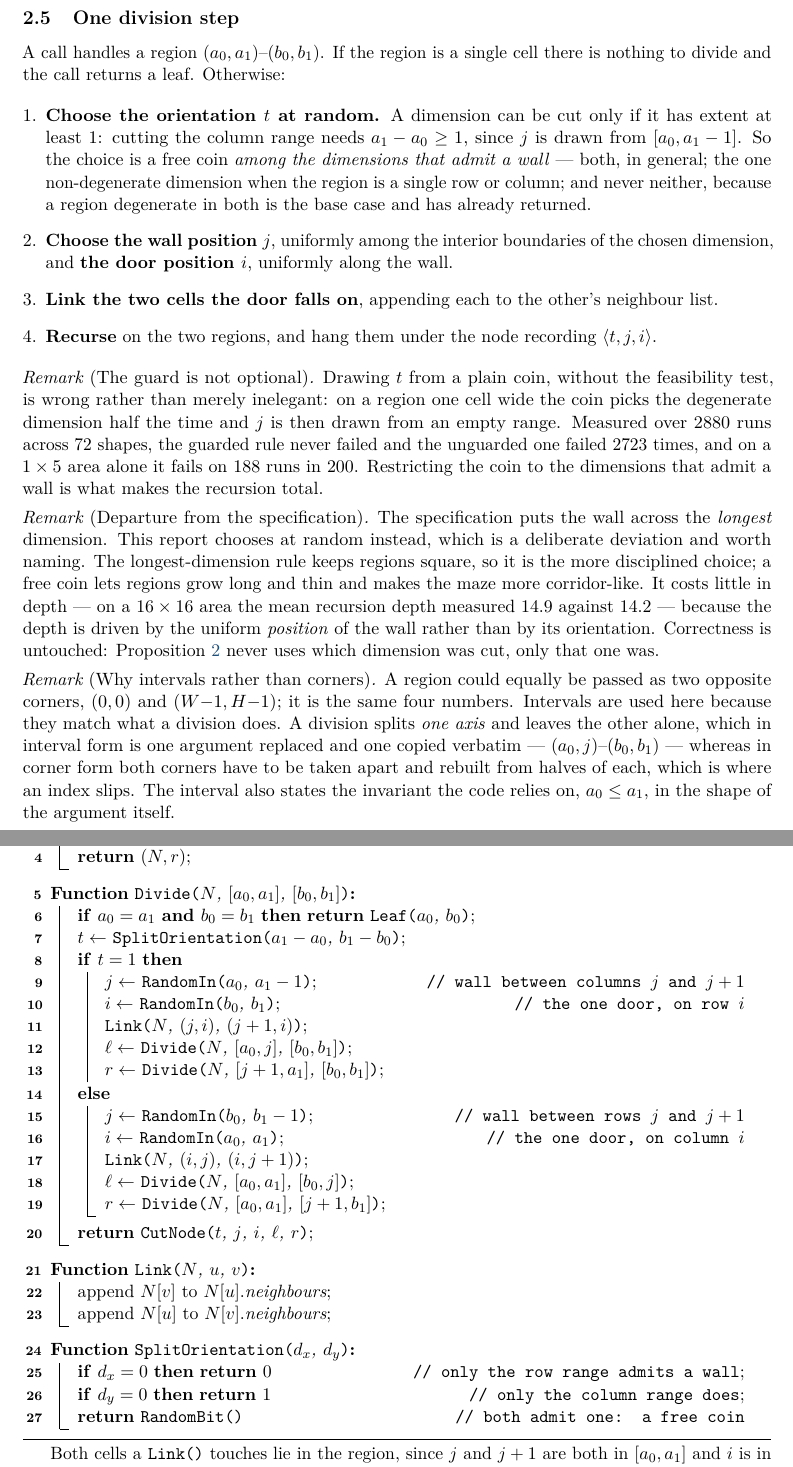
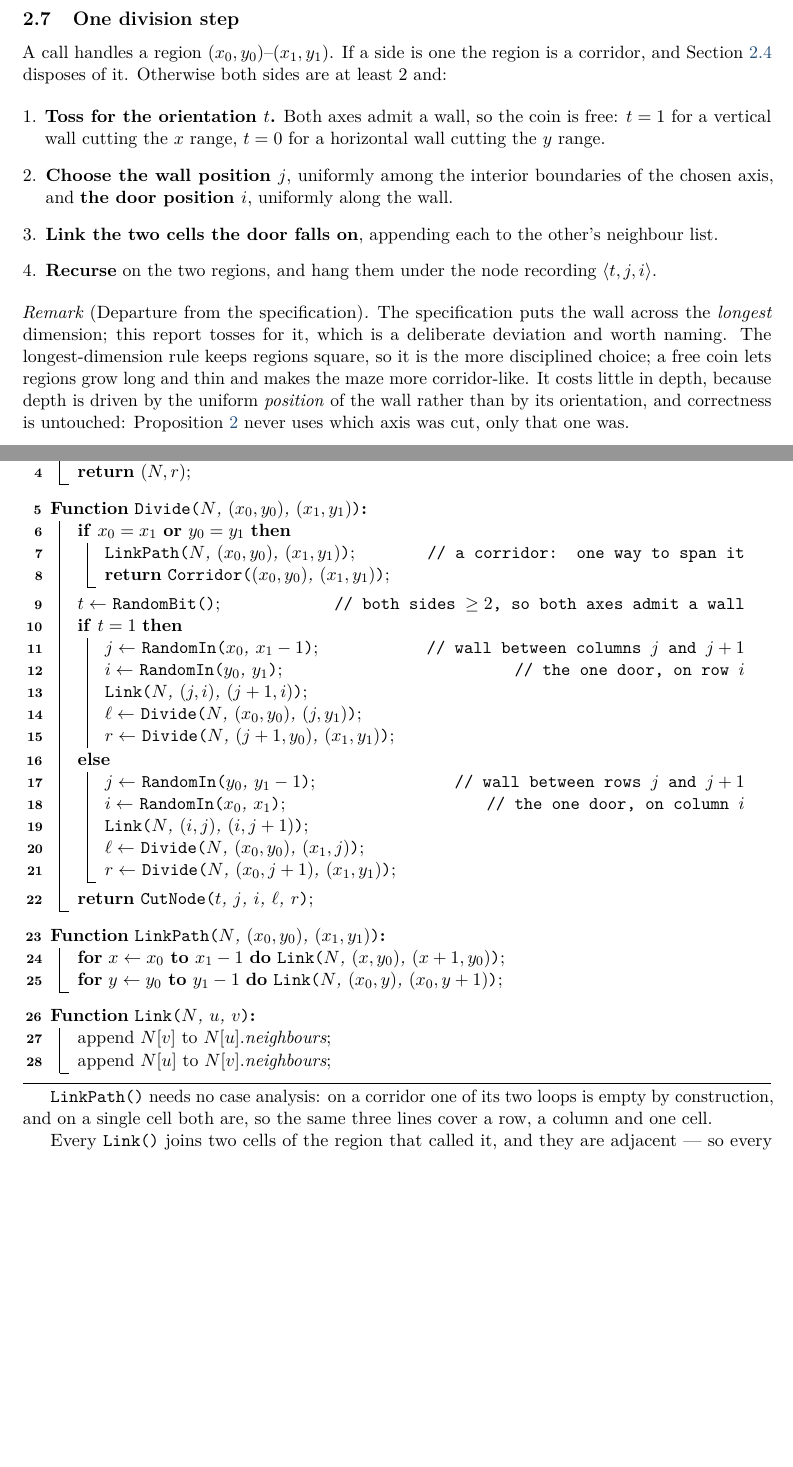
Before and after one commit to Tewf/University-Coursework, a LaTeX paper (Master/M1/S7/AlgorithmicProblemSolving/APP1-maze/report/main.tex, which reads Master/M1/S7/AlgorithmicProblemSolving/APP1-maze/report/sections/02-maze-generation-into-graph/section.tex): two parts of pages 7 and 9 of 10 before the commit and two parts of pages 8 and 10 of 11 after it, joined at a grey line, cut so that both start at the same text, the shorter picture padded with empty space. Compiled offline with pdfLaTeX.

Commit message:
Stop the recursion at a corridor, which removes the orientation guard
A region with a side of one cell can be spanned exactly one way, by joining its
cells end to end, so dividing it further decides nothing. Divide now stops
there and lays the corridor down in a single pass. The economy alone is worth
it -- 1301 calls against 8191 on a 64x64 area, and a 1x40 area finished in one
call instead of 79 -- but it is not the point.

The point is that every region still reaching a division now has both sides at
least 2, so both axes always admit a wall. The feasibility test that stood in
front of the orientation coin existed solely to keep a degenerate axis from
being chosen; with degenerate regions no longer reaching that line, it has
nothing left to do. SplitOrientation is gone and the coin is a plain
RandomBit(). The degenerate case is not guarded against, it is removed.

A leaf is now a corridor rather than a cell, so the doors divide as L-1
division doors plus the corridor interiors, where L is the number of leaves;
Proposition 2 gains a base case covering a whole corridor at once, and Figure 4
says so. Checked over 4440 runs across 111 shapes including 1x1, 1x40, 40x1 and
64x64: no crash, no wrong door count, no disconnection, and the guard was
needed zero times.

```diff
--- a/Master/M1/S7/AlgorithmicProblemSolving/APP1-maze/report/sections/02-maze-generation-into-graph/section.tex
+++ b/Master/M1/S7/AlgorithmicProblemSolving/APP1-maze/report/sections/02-maze-generation-into-graph/section.tex
@@ -113,18 +137,17 @@ omission is exactly right.
+\input{figure-region-tree.tex}
+
 \subsection{One division step}
 
-A call handles a region $\region{a_0,a_1}{b_0,b_1}$. If the region is a single
-cell there is nothing to divide and the call returns a leaf. Otherwise:
+A call handles a region $\region{x_0,y_0}{x_1,y_1}$. If a side is one the region
+is a corridor, and Section~\ref{sec:corridor-base} disposes of it. Otherwise
+both sides are at least $2$ and:
 
 \begin{enumerate}[leftmargin=*]
-  \item \textbf{Choose the orientation $t$ at random.} A dimension can be cut
-        only if it has extent at least $1$: cutting the column range needs
-        $a_1-a_0\ge1$, since $j$ is drawn from $[a_0,a_1-1]$. So the choice is a
-        free coin \emph{among the dimensions that admit a wall} --- both, in
-        general; the one non-degenerate dimension when the region is a single
-        row or column; and never neither, because a region degenerate in both
-        is the base case and has already returned.
+  \item \textbf{Toss for the orientation $t$.} Both axes admit a wall, so the
+        coin is free: $t=1$ for a vertical wall cutting the $x$ range, $t=0$
+        for a horizontal wall cutting the $y$ range.
   \item \textbf{Choose the wall position $j$}, uniformly among the interior
-        boundaries of the chosen dimension, and \textbf{the door position $i$},
+        boundaries of the chosen axis, and \textbf{the door position $i$},
         uniformly along the wall.
   \item \textbf{Link the two cells the door falls on}, appending each to the
         other's neighbour list.
@@ -132,37 +155,15 @@ cell there is nothing to divide and the call returns a leaf. Otherwise:
         recording $\langle t,j,i\rangle$.
 \end{enumerate}
 
-\begin{remark}[The guard is not optional]
-Drawing $t$ from a plain coin, without the feasibility test, is wrong rather
-than merely inelegant: on a region one cell wide the coin picks the degenerate
-dimension half the time and $j$ is then drawn from an empty range. Measured over
-$2880$ runs across $72$ shapes, the guarded rule never failed and the unguarded
-one failed $2723$ times, and on a $1\times5$ area alone it fails on $188$ runs
-in $200$. Restricting the coin to the dimensions that admit a wall is what makes
-the recursion total.
-\end{remark}
-
 \begin{remark}[Departure from the specification]
-The specification puts the wall across the \emph{longest} dimension. This report
-chooses at random instead, which is a deliberate deviation and worth naming.
-The longest-dimension rule keeps regions square, so it is the more disciplined
+The specification puts the wall across the \emph{longest} dimension; this
+report tosses for it, which is a deliberate deviation and worth naming. The
+longest-dimension rule keeps regions square, so it is the more disciplined
 choice; a free coin lets regions grow long and thin and makes the maze more
-corridor-like. It costs little in depth --- on a $16\times16$ area the mean
-recursion depth measured $14.9$ against $14.2$ --- because the depth is driven
-by the uniform \emph{position} of the wall rather than by its orientation.
-Correctness is untouched: Proposition~\ref{prop:generation-is-a-tree} never
-uses which dimension was cut, only that one was.
-\end{remark}
-
-\begin{remark}[Why intervals rather than corners]
-A region could equally be passed as two opposite corners, $(0,0)$ and
-$(W{-}1,H{-}1)$; it is the same four numbers. Intervals are used here because
-they match what a division does. A division splits \emph{one axis} and leaves
-the other alone, which in interval form is one argument replaced and one copied
-verbatim --- $\region{a_0,j}{b_0,b_1}$ --- whereas in corner form both corners
-have to be taken apart and rebuilt from halves of each, which is where an index
-slips. The interval also states the invariant the code relies on, $a_0\le a_1$,
-in the shape of the argument itself.
+corridor-like. It costs little in depth, because depth is driven by the uniform
+\emph{position} of the wall rather than by its orientation, and correctness is
+untouched: Proposition~\ref{prop:generation-is-a-tree} never uses which axis was
+cut, only that one was.
 \end{remark}
 
 \input{figure-one-division-step.tex}
@@ -190,44 +191,49 @@ in the shape of the argument itself.
 \Fn{\GenerateMaze{$W$, $H$}}{
   $N \leftarrow \{\,\NewNode{$x$, $y$} : 0\le x<W,\; 0\le y<H\,\}$
      \tcp*{every neighbour list empty}
-  $r \leftarrow$ \Divide{$N$, $[0,W-1]$, $[0,H-1]$}\;
+  $r \leftarrow$ \Divide{$N$, $(0,0)$, $(W-1,H-1)$}\;
   \Return $(N,r)$\;
 }
 \BlankLine
-\Fn{\Divide{$N$, $[a_0,a_1]$, $[b_0,b_1]$}}{
-  \lIf{$a_0=a_1$ \textup{\textbf{and}} $b_0=b_1$}{\Return \Leaf{$a_0$, $b_0$}}
-  $t \leftarrow$ \SplitOrientation{$a_1-a_0$, $b_1-b_0$}\;
+\Fn{\Divide{$N$, $(x_0,y_0)$, $(x_1,y_1)$}}{
+  \If{$x_0=x_1$ \textup{\textbf{or}} $y_0=y_1$}{
+    \LinkPath{$N$, $(x_0,y_0)$, $(x_1,y_1)$}\tcp*{a corridor: one way to span it}
+    \Return \Leaf{$(x_0,y_0)$, $(x_1,y_1)$}\;
+  }
+  $t \leftarrow$ \RandomBit{}\tcp*{both sides $\ge2$, so both axes admit a wall}
   \eIf{$t=1$}{
-    $j \leftarrow$ \RandomIn{$a_0$, $a_1-1$}\tcp*{wall between columns $j$ and $j+1$}
-    $i \leftarrow$ \RandomIn{$b_0$, $b_1$}\tcp*{the one door, on row $i$}
+    $j \leftarrow$ \RandomIn{$x_0$, $x_1-1$}\tcp*{wall between columns $j$ and $j+1$}
+    $i \leftarrow$ \RandomIn{$y_0$, $y_1$}\tcp*{the one door, on row $i$}
     \Link{$N$, $(j,i)$, $(j+1,i)$}\;
-    $\ell \leftarrow$ \Divide{$N$, $[a_0,j]$, $[b_0,b_1]$}\;
-    $r \leftarrow$ \Divide{$N$, $[j+1,a_1]$, $[b_0,b_1]$}\;
+    $\ell \leftarrow$ \Divide{$N$, $(x_0,y_0)$, $(j,y_1)$}\;
+    $r \leftarrow$ \Divide{$N$, $(j+1,y_0)$, $(x_1,y_1)$}\;
   }{
-    $j \leftarrow$ \RandomIn{$b_0$, $b_1-1$}\tcp*{wall between rows $j$ and $j+1$}
-    $i \leftarrow$ \RandomIn{$a_0$, $a_1$}\tcp*{the one door, on column $i$}
+    $j \leftarrow$ \RandomIn{$y_0$, $y_1-1$}\tcp*{wall between rows $j$ and $j+1$}
+    $i \leftarrow$ \RandomIn{$x_0$, $x_1$}\tcp*{the one door, on column $i$}
     \Link{$N$, $(i,j)$, $(i,j+1)$}\;
-    $\ell \leftarrow$ \Divide{$N$, $[a_0,a_1]$, $[b_0,j]$}\;
-    $r \leftarrow$ \Divide{$N$, $[a_0,a_1]$, $[j+1,b_1]$}\;
+    $\ell \leftarrow$ \Divide{$N$, $(x_0,y_0)$, $(x_1,j)$}\;
+    $r \leftarrow$ \Divide{$N$, $(x_0,j+1)$, $(x_1,y_1)$}\;
   }
   \Return \NodeOf{$t$, $j$, $i$, $\ell$, $r$}\;
+}
+\BlankLine
+\Fn{\LinkPath{$N$, $(x_0,y_0)$, $(x_1,y_1)$}}{
+  \lFor{$x \leftarrow x_0$ \KwTo $x_1-1$}{\Link{$N$, $(x,y_0)$, $(x+1,y_0)$}}
+  \lFor{$y \leftarrow y_0$ \KwTo $y_1-1$}{\Link{$N$, $(x_0,y)$, $(x_0,y+1)$}}
 }
 \BlankLine
 \Fn{\Link{$N$, $u$, $v$}}{
   append $N[v]$ to $N[u].\textit{neighbours}$\;
   append $N[u]$ to $N[v].\textit{neighbours}$\;
 }
-\BlankLine
-\Fn{\SplitOrientation{$d_x$, $d_y$}}{
-  \lIf{$d_x=0$}{\Return $0$ \tcp*[f]{only the row range admits a wall}}
-  \lIf{$d_y=0$}{\Return $1$ \tcp*[f]{only the column range does}}
-  \Return \RandomBit{} \tcp*[f]{both admit one: a free coin}
-}
 \end{algorithm}
 
-Both cells a \Link{} touches lie in the region, since $j$ and $j+1$ are both in
-$[a_0,a_1]$ and $i$ is in $[b_0,b_1]$, and they are adjacent --- so every
-appended entry is a genuine edge of $\gridgraph$.
+\LinkPath{} needs no case analysis: on a corridor one of its two loops is empty
+by construction, and on a single cell both are, so the same three lines cover a
+row, a column and one cell.
+
+Every \Link{} joins two cells of the region that called it, and they are
+adjacent --- so every appended entry is a genuine edge of $\gridgraph$.
 
 The exit plays no part in generation, for the reasons given in
 Section~\ref{sec:exit-constraints}: the algorithm never reads it, and any cell
```
Also changed, not shown: Master/M1/S7/AlgorithmicProblemSolving/APP1-maze/report/main.pdf, Master/M1/S7/AlgorithmicProblemSolving/APP1-maze/report/sections/02-maze-generation-into-graph/section.tex (125 more changed lines).
